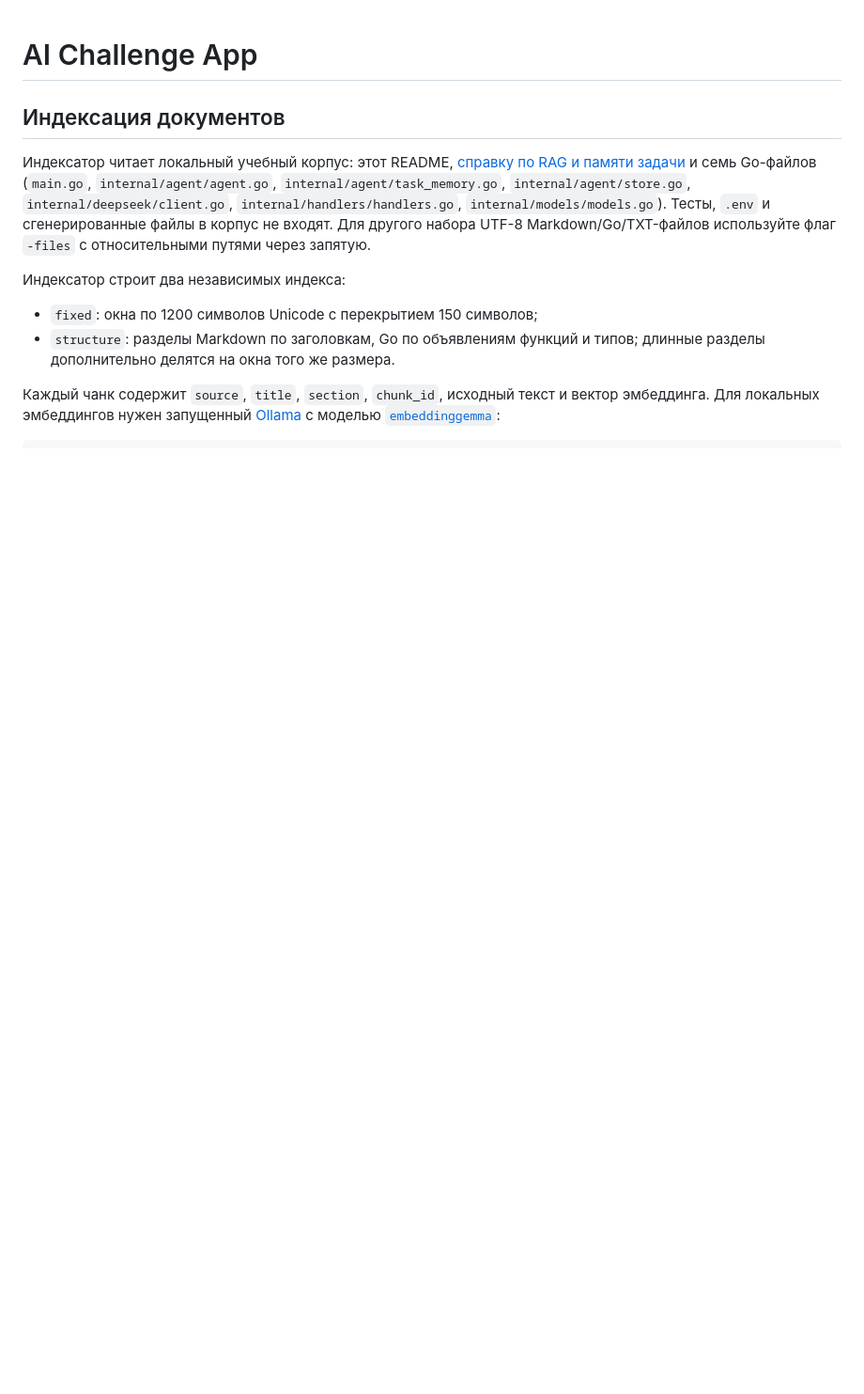
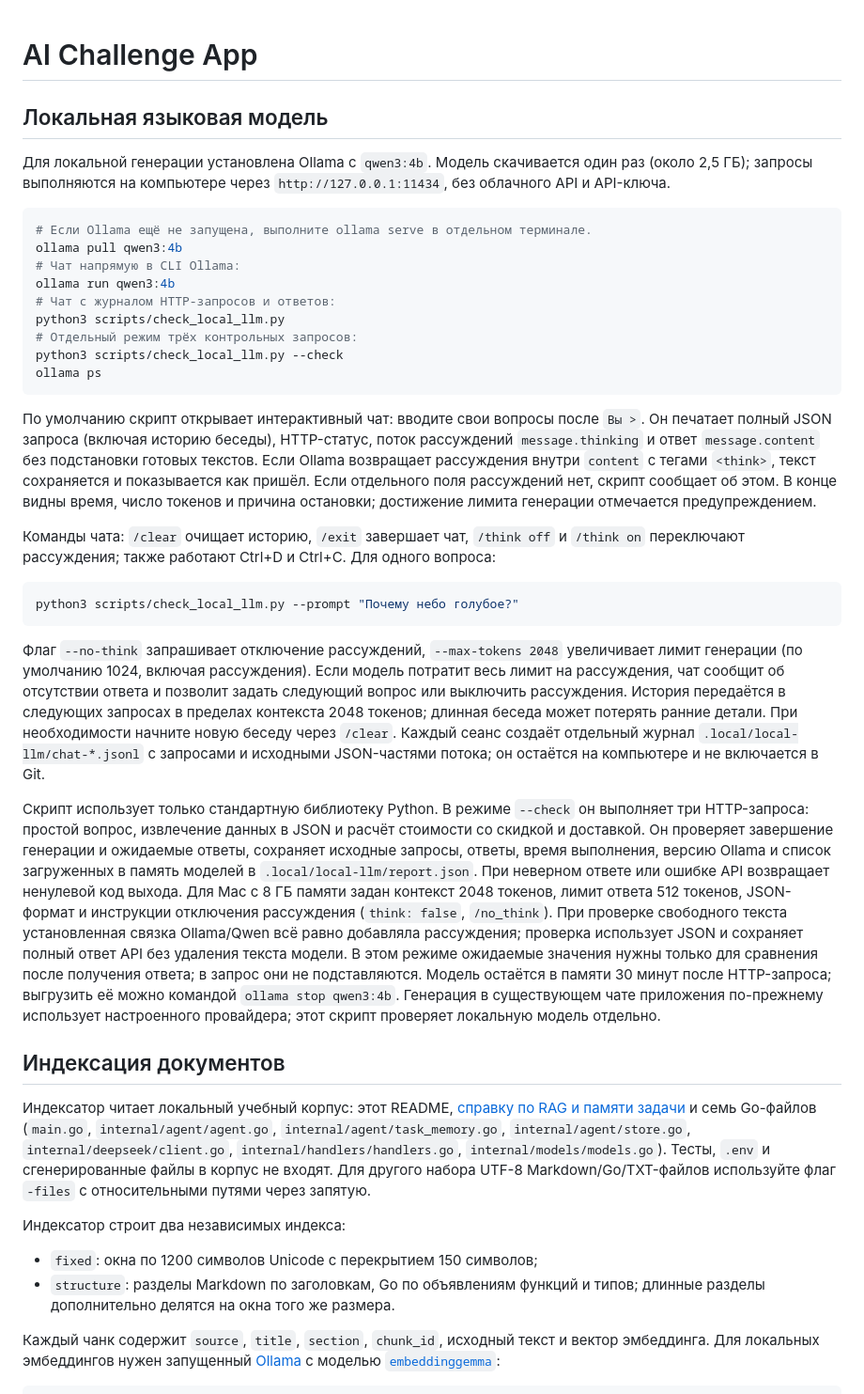
Before and after one commit to Desuzed/ai-challenge-app, a Markdown page: README.md, the part around the change. Shown at 94% size. GitHub-like rendering; blank space fills up the shorter version.

Commit message:
docs: explain local Qwen chat and verification modes

````diff
--- a/README.md
+++ b/README.md
@@ -1,4 +1,63 @@
 # AI Challenge App
+
+## Локальная языковая модель
+
+Для локальной генерации установлена Ollama с `qwen3:4b`. Модель скачивается
+один раз (около 2,5 ГБ); запросы выполняются на компьютере через
+`http://127.0.0.1:11434`, без облачного API и API-ключа.
+
+```bash
+# Если Ollama ещё не запущена, выполните ollama serve в отдельном терминале.
+ollama pull qwen3:4b
+# Чат напрямую в CLI Ollama:
+ollama run qwen3:4b
+# Чат с журналом HTTP-запросов и ответов:
+python3 scripts/check_local_llm.py
+# Отдельный режим трёх контрольных запросов:
+python3 scripts/check_local_llm.py --check
+ollama ps
+```
+
+По умолчанию скрипт открывает интерактивный чат: вводите свои вопросы после
+`Вы >`. Он печатает полный JSON запроса (включая историю беседы), HTTP-статус,
+поток рассуждений `message.thinking` и ответ `message.content` без подстановки
+готовых текстов. Если Ollama возвращает рассуждения внутри `content` с тегами
+`<think>`, текст сохраняется и показывается как пришёл. Если отдельного поля
+рассуждений нет, скрипт сообщает об этом. В конце видны время, число токенов и
+причина остановки; достижение лимита генерации отмечается предупреждением.
+
+Команды чата: `/clear` очищает историю, `/exit` завершает чат, `/think off` и
+`/think on` переключают рассуждения; также работают Ctrl+D и Ctrl+C.
+Для одного вопроса:
+
+```bash
+python3 scripts/check_local_llm.py --prompt "Почему небо голубое?"
+```
+
+Флаг `--no-think` запрашивает отключение рассуждений,
+`--max-tokens 2048` увеличивает лимит генерации (по умолчанию 1024, включая
+рассуждения). Если модель потратит весь лимит на рассуждения, чат сообщит об
+отсутствии ответа и позволит задать следующий вопрос или выключить рассуждения.
+История передаётся в следующих запросах в пределах контекста
+2048 токенов; длинная беседа может потерять ранние детали. При необходимости
+начните новую беседу через `/clear`. Каждый сеанс создаёт отдельный журнал
+`.local/local-llm/chat-*.jsonl` с запросами и исходными JSON-частями потока;
+он остаётся на компьютере и не включается в Git.
+
+Скрипт использует только стандартную библиотеку Python. В режиме `--check` он выполняет три HTTP-запроса:
+простой вопрос, извлечение данных в JSON и расчёт стоимости со скидкой и доставкой.
+Он проверяет завершение генерации и ожидаемые ответы, сохраняет исходные запросы,
+ответы, время выполнения, версию Ollama и список загруженных в память моделей
+в `.local/local-llm/report.json`. При неверном ответе или ошибке API возвращает
+ненулевой код выхода. Для Mac с 8 ГБ памяти задан контекст 2048 токенов,
+лимит ответа 512 токенов, JSON-формат и инструкции отключения рассуждения
+(`think: false`, `/no_think`). При проверке свободного текста установленная связка
+Ollama/Qwen всё равно добавляла рассуждения; проверка использует JSON и сохраняет
+полный ответ API без удаления текста модели. В этом режиме ожидаемые значения
+нужны только для сравнения после получения ответа; в запрос они не подставляются.
+Модель остаётся в памяти 30 минут после HTTP-запроса; выгрузить её можно командой
+`ollama stop qwen3:4b`. Генерация в существующем чате приложения по-прежнему
+использует настроенного провайдера; этот скрипт проверяет локальную модель отдельно.
 
 ## Индексация документов
 
````
